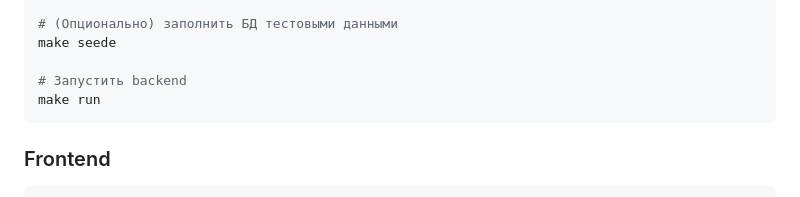
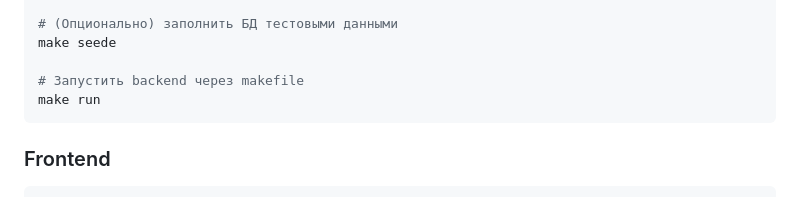
Before and after one commit to IslamCHup/back-miniJira, a Markdown page: ReadMe.md, the part around one of its changes. GitHub-like rendering.

````diff
--- a/ReadMe.md
+++ b/ReadMe.md
@@ -57,7 +57,7 @@ go mod download
 # (Опционально) заполнить БД тестовыми данными
 make seede
 
-# Запустить backend
+# Запустить backend через makefile
 make run
 ```
 
````
Also changed, not shown: other parts of ReadMe.md (+1 -1 lines).
